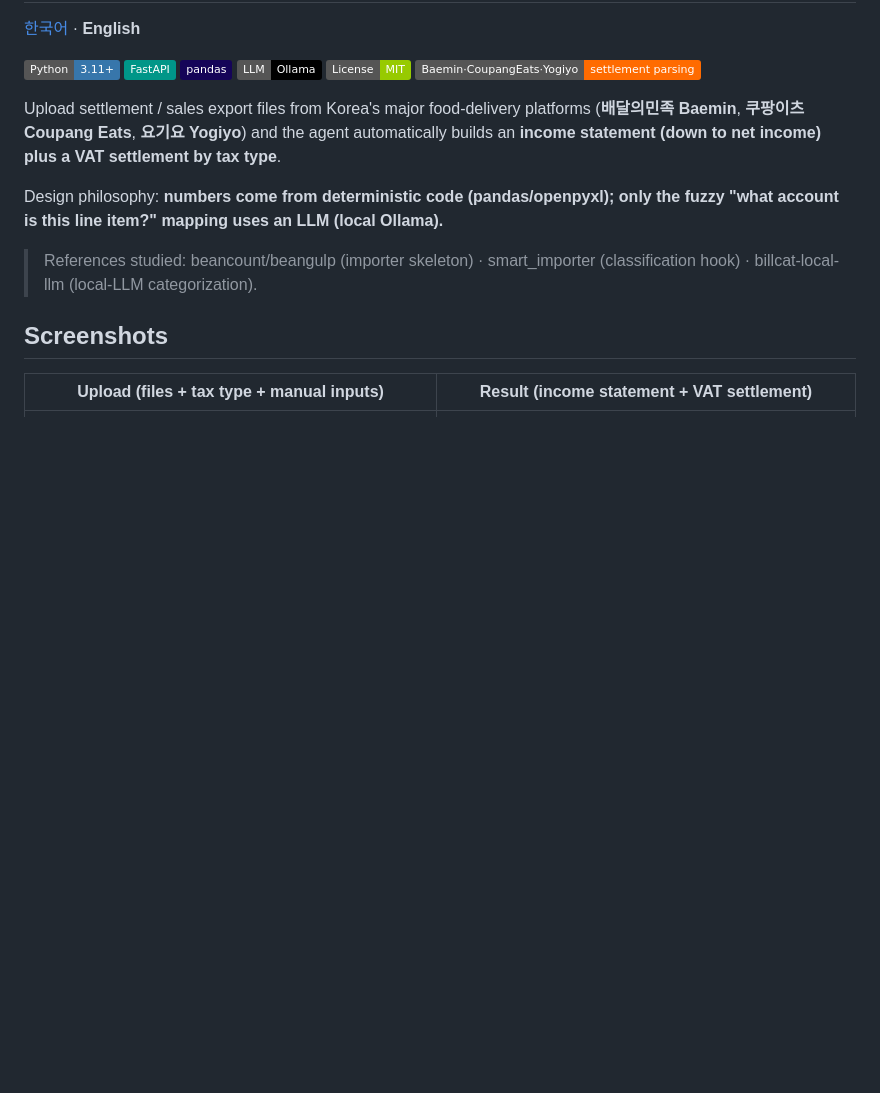
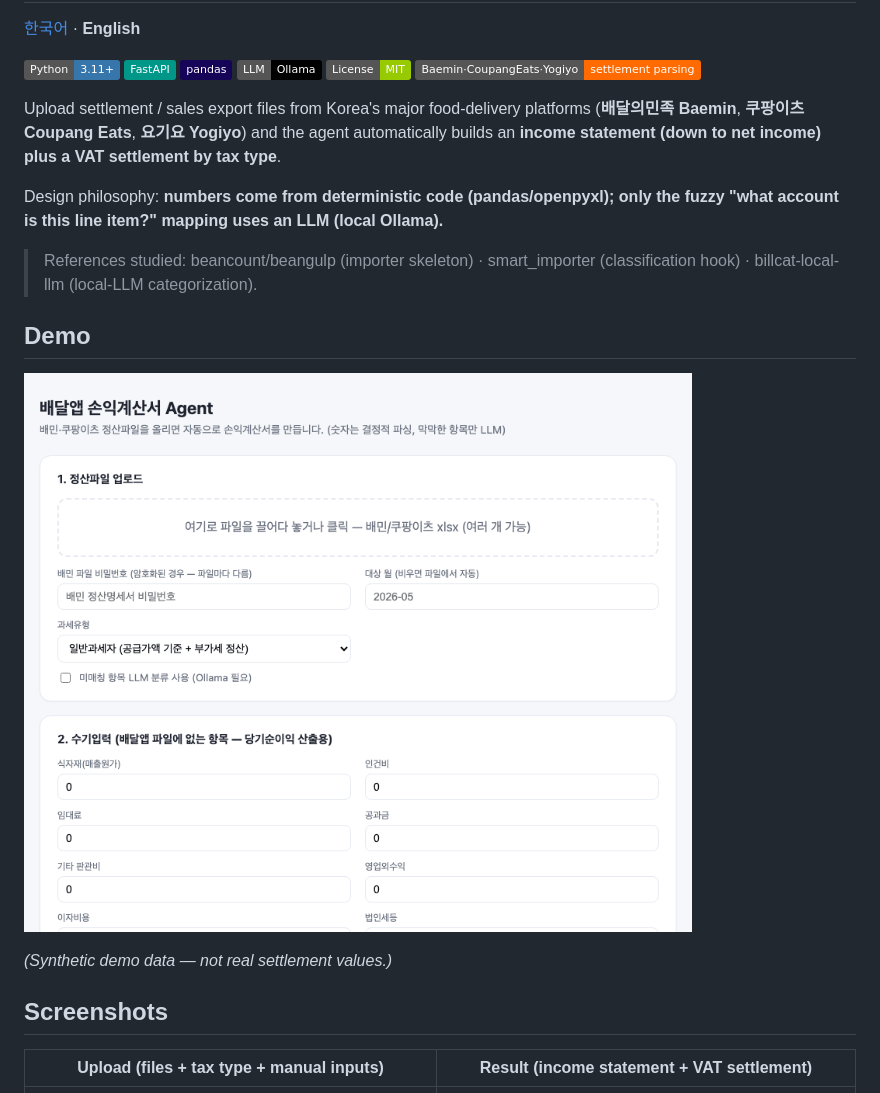
Before and after one commit to yuneunmi814-cmyk/baedal-pnl, a Markdown page: README.en.md, the part around the change. Drawn GitHub-style; pictures changed too: docs/demo.gif (added); badges without logos; blank space fills up the shorter version.

```diff
--- a/README.en.md
+++ b/README.en.md
@@ -19,6 +19,12 @@ fuzzy "what account is this line item?" mapping uses an LLM (local Ollama).**
 
 > References studied: beancount/beangulp (importer skeleton) · smart_importer
 > (classification hook) · billcat-local-llm (local-LLM categorization).
+
+## Demo
+
+![demo](docs/demo.gif)
+
+*(Synthetic demo data — not real settlement values.)*
 
 ## Screenshots
 
```
Also changed, not shown: README.md (+6 -0 lines).
